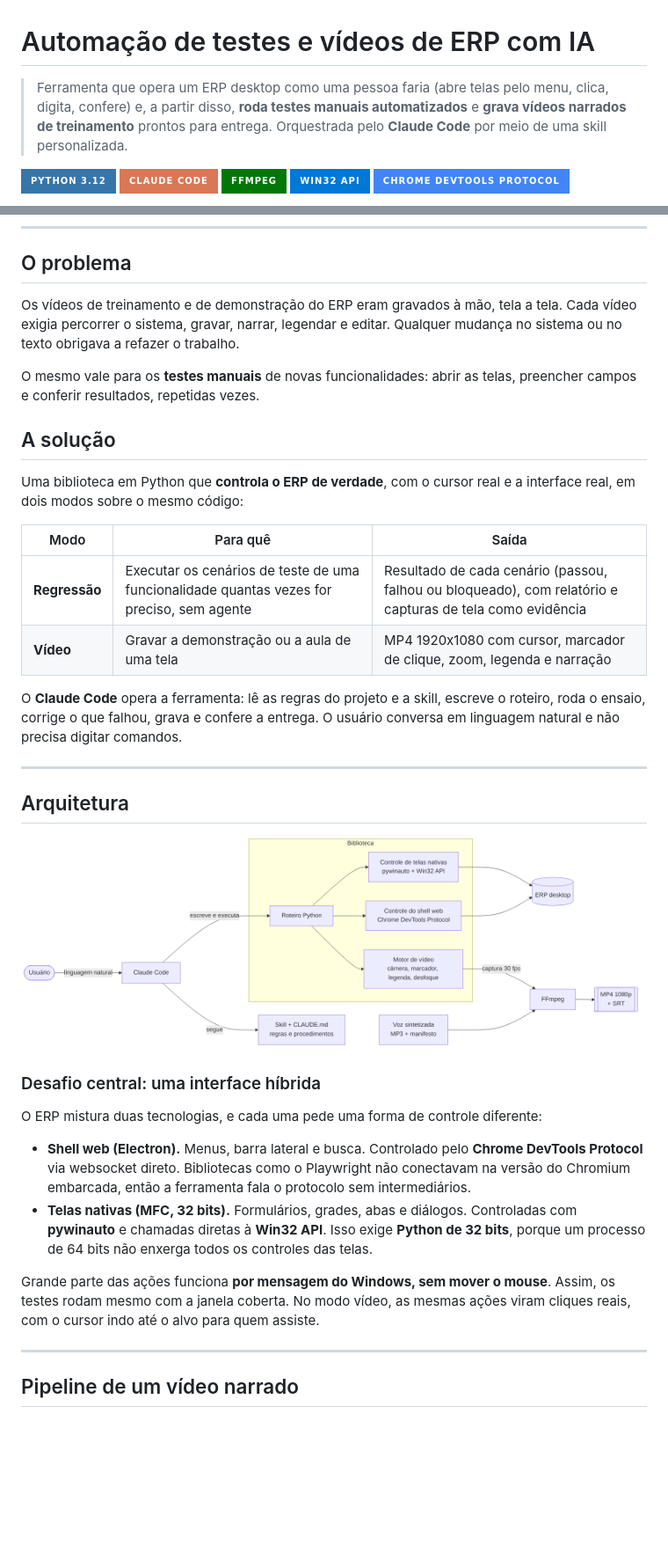
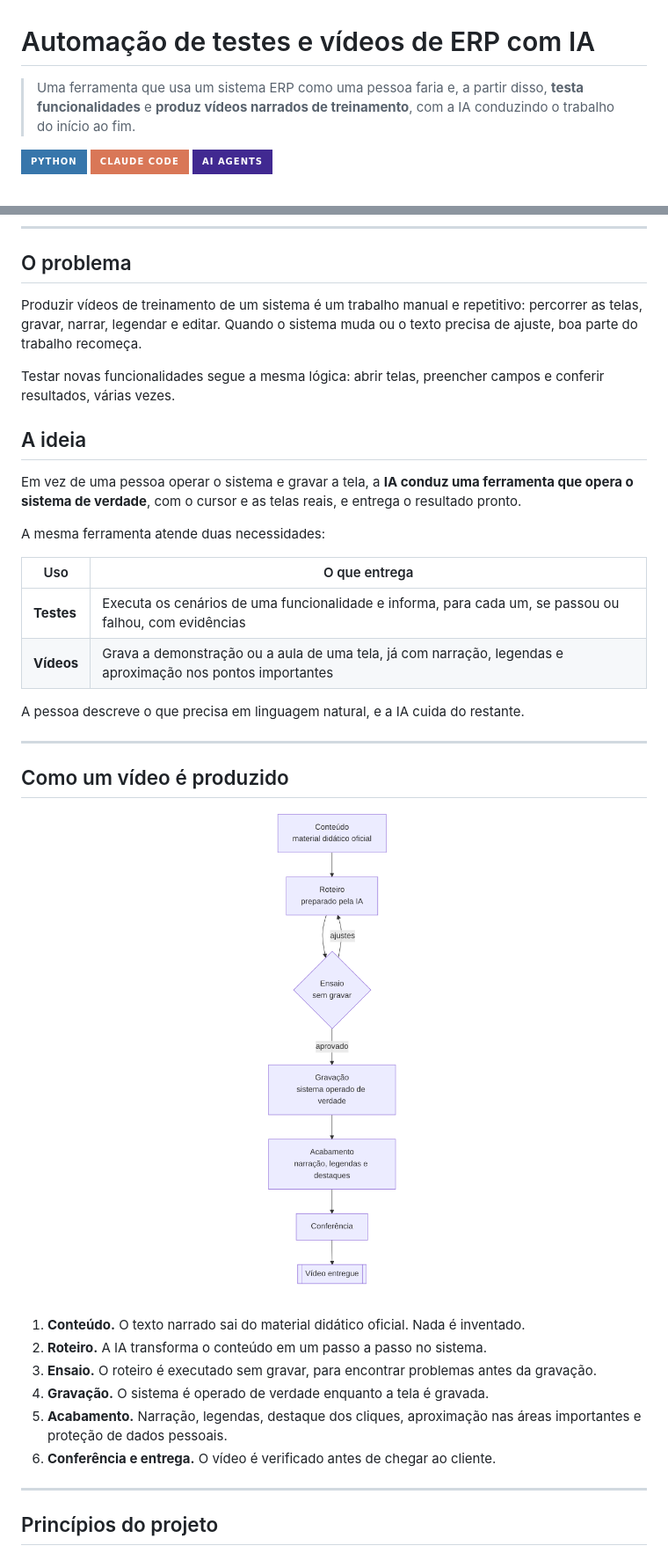
Before and after one commit to Babelg/Studio_AI, a Markdown page: README.md, 2 parts joined by grey strips. Shown at 88% size. Drawn GitHub-style; pictures changed too: docs/arquitetura.png (deleted), docs/fluxo-conceitual.png (added); badges without logos; blank space fills up the shorter version.

Commit message:
Mantém só o conceito e os resultados do projeto

```diff
--- a/README.md
+++ b/README.md
@@ -1,10 +1,8 @@
 # Automação de testes e vídeos de ERP com IA
 
-> Ferramenta que opera um ERP desktop como uma pessoa faria (abre telas pelo menu, clica, digita, confere) e, a partir disso, **roda testes manuais automatizados** e **grava vídeos narrados de treinamento** prontos para entrega. Orquestrada pelo **Claude Code** por meio de uma skill personalizada.
+> Uma ferramenta que usa um sistema ERP como uma pessoa faria e, a partir disso, **testa funcionalidades** e **produz vídeos narrados de treinamento**, com a IA conduzindo o trabalho do início ao fim.
 
-![Python](https://img.shields.io/badge/Python_3.12-3776AB?style=for-the-badge&logo=python&logoColor=white)
+![Python](https://img.shields.io/badge/Python-3776AB?style=for-the-badge&logo=python&logoColor=white)
 ![Claude Code](https://img.shields.io/badge/Claude_Code-D97757?style=for-the-badge&logo=anthropic&logoColor=white)
-![FFmpeg](https://img.shields.io/badge/FFmpeg-007808?style=for-the-badge&logo=ffmpeg&logoColor=white)
-![Windows](https://img.shields.io/badge/Win32_API-0078D6?style=for-the-badge&logo=windows&logoColor=white)
-![Chrome DevTools Protocol](https://img.shields.io/badge/Chrome_DevTools_Protocol-4285F4?style=for-the-badge&logo=googlechrome&logoColor=white)
+![AI Agents](https://img.shields.io/badge/AI_Agents-412991?style=for-the-badge&logo=robotframework&logoColor=white)
 
@@ -16,37 +12,37 @@
 
 ## O problema
 
-Os vídeos de treinamento e de demonstração do ERP eram gravados à mão, tela a tela. Cada vídeo exigia percorrer o sistema, gravar, narrar, legendar e editar. Qualquer mudança no sistema ou no texto obrigava a refazer o trabalho.
+Produzir vídeos de treinamento de um sistema é um trabalho manual e repetitivo: percorrer as telas, gravar, narrar, legendar e editar. Quando o sistema muda ou o texto precisa de ajuste, boa parte do trabalho recomeça.
 
-O mesmo vale para os **testes manuais** de novas funcionalidades: abrir as telas, preencher campos e conferir resultados, repetidas vezes.
+Testar novas funcionalidades segue a mesma lógica: abrir telas, preencher campos e conferir resultados, várias vezes.
 
-## A solução
+## A ideia
 
-Uma biblioteca em Python que **controla o ERP de verdade**, com o cursor real e a interface real, em dois modos sobre o mesmo código:
+Em vez de uma pessoa operar o sistema e gravar a tela, a **IA conduz uma ferramenta que opera o sistema de verdade**, com o cursor e as telas reais, e entrega o resultado pronto.
 
-| Modo | Para quê | Saída |
-| --- | --- | --- |
-| **Regressão** | Executar os cenários de teste de uma funcionalidade quantas vezes for preciso, sem agente | Resultado de cada cenário (passou, falhou ou bloqueado), com relatório e capturas de tela como evidência |
-| **Vídeo** | Gravar a demonstração ou a aula de uma tela | MP4 1920x1080 com cursor, marcador de clique, zoom, legenda e narração |
+A mesma ferramenta atende duas necessidades:
 
-O **Claude Code** opera a ferramenta: lê as regras do projeto e a skill, escreve o roteiro, roda o ensaio, corrige o que falhou, grava e confere a entrega. O usuário conversa em linguagem natural e não precisa digitar comandos.
+| Uso | O que entrega |
+| --- | --- |
+| **Testes** | Executa os cenários de uma funcionalidade e informa, para cada um, se passou ou falhou, com evidências |
+| **Vídeos** | Grava a demonstração ou a aula de uma tela, já com narração, legendas e aproximação nos pontos importantes |
+
+A pessoa descreve o que precisa em linguagem natural, e a IA cuida do restante.
 
 ---
 
-## Arquitetura
+## Como um vídeo é produzido
 
-<p align="center"><img src="docs/arquitetura.png" alt="Arquitetura da ferramenta" width="900"></p>
+<p align="center"><img src="docs/fluxo-conceitual.png" alt="Fluxo conceitual de produção de um vídeo" width="380"></p>
 
-### Desafio central: uma interface híbrida
-
-O ERP mistura duas tecnologias, e cada uma pede uma forma de controle diferente:
-
-- **Shell web (Electron).** Menus, barra lateral e busca. Controlado pelo **Chrome DevTools Protocol** via websocket direto. Bibliotecas como o Playwright não conectavam na versão do Chromium embarcada, então a ferramenta fala o protocolo sem intermediários.
-- **Telas nativas (MFC, 32 bits).** Formulários, grades, abas e diálogos. Controladas com **pywinauto** e chamadas diretas à **Win32 API**. Isso exige **Python de 32 bits**, porque um processo de 64 bits não enxerga todos os controles das telas.
-
-Grande parte das ações funciona **por mensagem do Windows, sem mover o mouse**. Assim, os testes rodam mesmo com a janela coberta. No modo vídeo, as mesmas ações viram cliques reais, com o cursor indo até o alvo para quem assiste.
+1. **Conteúdo.** O texto narrado sai do material didático oficial. Nada é inventado.
+2. **Roteiro.** A IA transforma o conteúdo em um passo a passo no sistema.
+3. **Ensaio.** O roteiro é executado sem gravar, para encontrar problemas antes da gravação.
+4. **Gravação.** O sistema é operado de verdade enquanto a tela é gravada.
+5. **Acabamento.** Narração, legendas, destaque dos cliques, aproximação nas áreas importantes e proteção de dados pessoais.
+6. **Conferência e entrega.** O vídeo é verificado antes de chegar ao cliente.
 
 ---
 
-## Pipeline de um vídeo narrado
+## Princípios do projeto
 
```
Also changed, not shown: other parts of README.md (+11 -48 lines), docs/pipeline-video.png (deleted).
